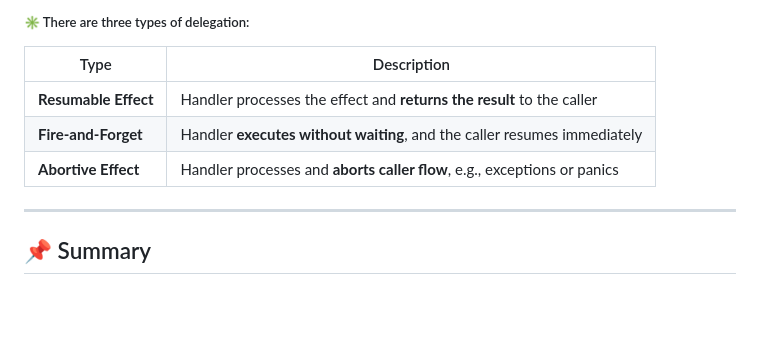
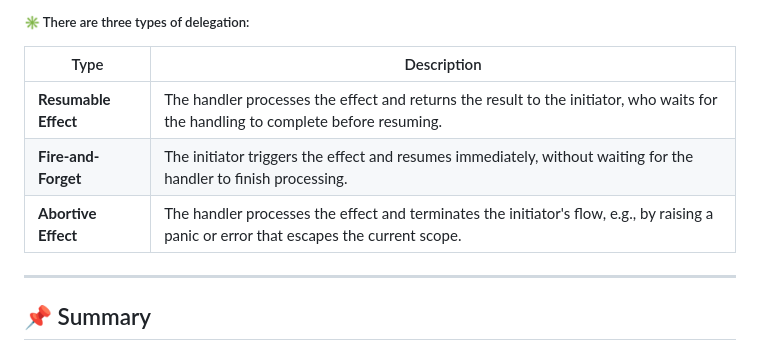
Before and after one commit to on-the-ground/effect_ive_go, a Markdown page: README.md, the part around the change. GitHub-like rendering; blank space fills up the shorter version.

Commit message:
enhance(README): Update README.md

```diff
--- a/README.md
+++ b/README.md
@@ -119,9 +119,9 @@ Delegation is more than passing data — 👉 it’s about **transferring contro
 
 | Type | Description |
 | --- | --- |
-| **Resumable Effect** | Handler processes the effect and **returns the result** to the caller |
-| **Fire-and-Forget** | Handler **executes without waiting**, and the caller resumes immediately |
-| **Abortive Effect** | Handler processes and **aborts caller flow**, e.g., exceptions or panics |
+| **Resumable Effect** | The handler processes the effect and returns the result to the initiator, who waits for the handling to complete before resuming. |
+| **Fire-and-Forget** | The initiator triggers the effect and resumes immediately, without waiting for the handler to finish processing. |
+| **Abortive Effect** | The handler processes the effect and terminates the initiator's flow, e.g., by raising a panic or error that escapes the current scope. |
 
 * * *
 
```
